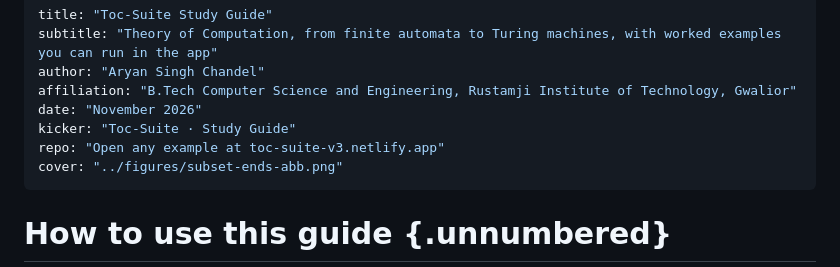
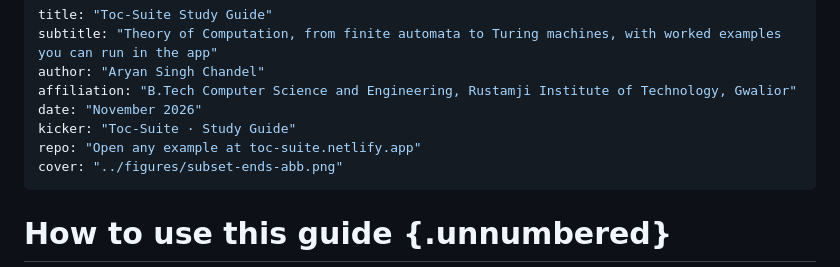
Before and after one commit to shiroonigami23-ui/Toc-Suite, a Markdown page: docs/study-guide/STUDY-GUIDE.md, the part around the change. GitHub-like rendering.

```diff
--- a/docs/study-guide/STUDY-GUIDE.md
+++ b/docs/study-guide/STUDY-GUIDE.md
@@ -5,7 +5,7 @@ author: "Aryan Singh Chandel"
 affiliation: "B.Tech Computer Science and Engineering, Rustamji Institute of Technology, Gwalior"
 date: "November 2026"
 kicker: "Toc-Suite · Study Guide"
-repo: "Open any example at toc-suite-v3.netlify.app"
+repo: "Open any example at toc-suite.netlify.app"
 cover: "../figures/subset-ends-abb.png"
 ---
 
```
Also changed, not shown: README.md (+2 -2 lines), docs/journey/JOURNEY.md (+2 -2 lines), docs/figures/chart-activity.png, docs/figures/chart-codesize.png, 7 other files.
